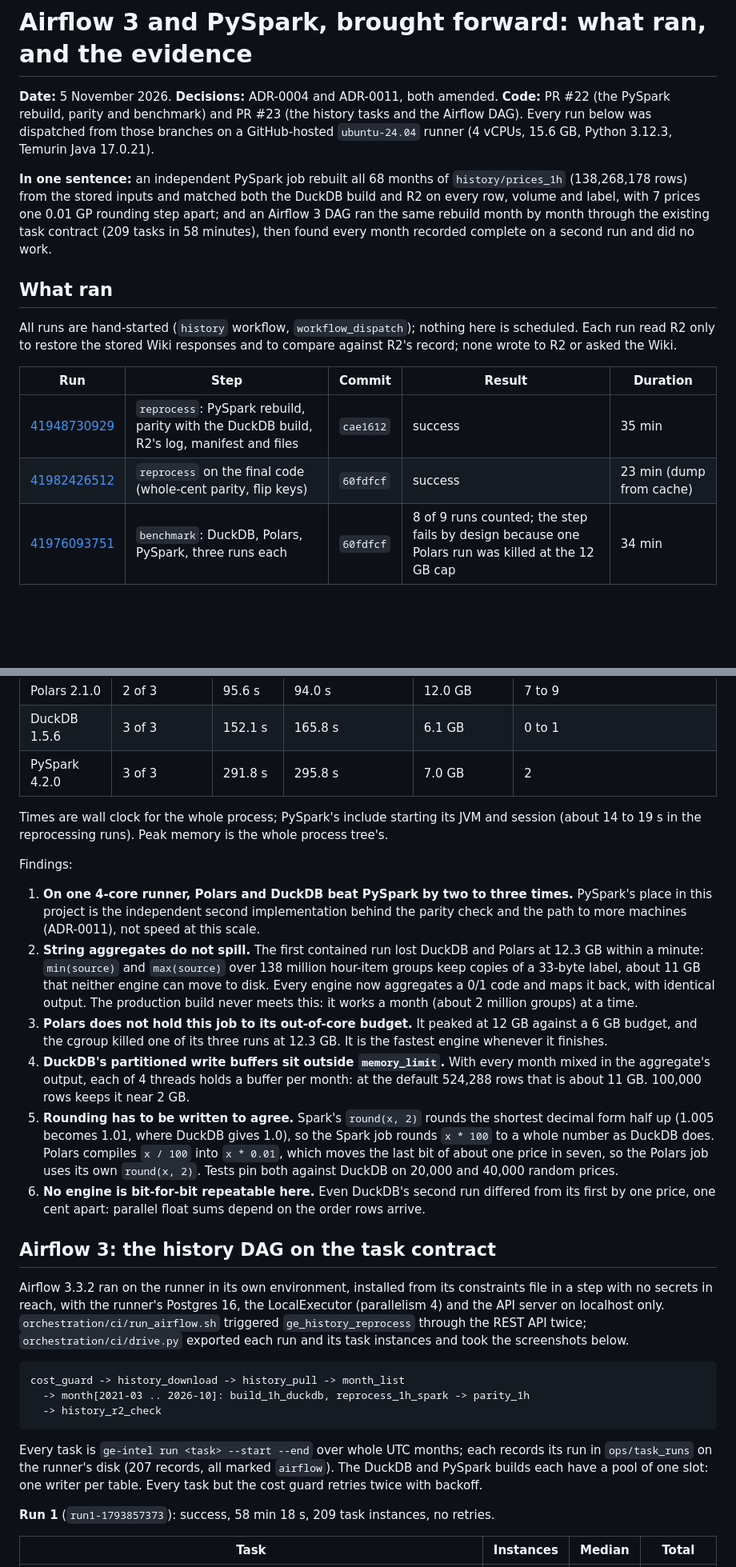
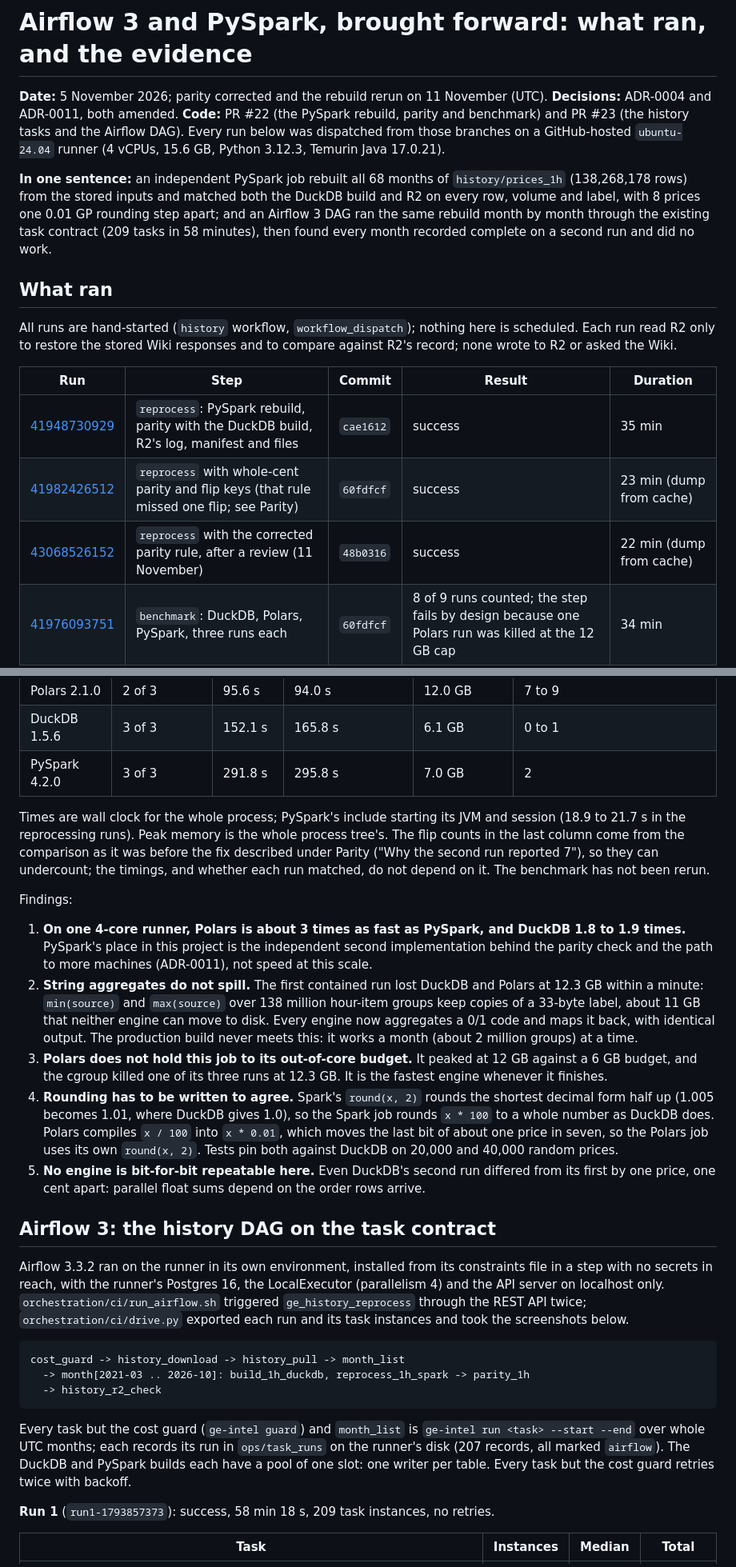
Before and after one commit to sKoih-pond/osrs-ge-market-intel, a Markdown page: docs/evidence/airflow_pyspark.md, 2 parts joined by grey strips. Shown at 80% size. GitHub-like rendering; blank space fills up the shorter version.

````diff
--- a/docs/evidence/airflow_pyspark.md
+++ b/docs/evidence/airflow_pyspark.md
@@ -1,8 +1,8 @@
 # Airflow 3 and PySpark, brought forward: what ran, and the evidence
 
-**Date:** 5 November 2026. **Decisions:** ADR-0004 and ADR-0011, both amended. **Code:** PR #22 (the PySpark rebuild, parity and benchmark) and PR #23 (the history tasks and the Airflow DAG). Every run below was dispatched from those branches on a GitHub-hosted `ubuntu-24.04` runner (4 vCPUs, 15.6 GB, Python 3.12.3, Temurin Java 17.0.21).
+**Date:** 5 November 2026; parity corrected and the rebuild rerun on 11 November (UTC). **Decisions:** ADR-0004 and ADR-0011, both amended. **Code:** PR #22 (the PySpark rebuild, parity and benchmark) and PR #23 (the history tasks and the Airflow DAG). Every run below was dispatched from those branches on a GitHub-hosted `ubuntu-24.04` runner (4 vCPUs, 15.6 GB, Python 3.12.3, Temurin Java 17.0.21).
 
-**In one sentence:** an independent PySpark job rebuilt all 68 months of `history/prices_1h` (138,268,178 rows) from the stored inputs and matched both the DuckDB build and R2 on every row, volume and label, with 7 prices one 0.01 GP rounding step apart; and an Airflow 3 DAG ran the same rebuild month by month through the existing task contract (209 tasks in 58 minutes), then found every month recorded complete on a second run and did no work.
+**In one sentence:** an independent PySpark job rebuilt all 68 months of `history/prices_1h` (138,268,178 rows) from the stored inputs and matched both the DuckDB build and R2 on every row, volume and label, with 8 prices one 0.01 GP rounding step apart; and an Airflow 3 DAG ran the same rebuild month by month through the existing task contract (209 tasks in 58 minutes), then found every month recorded complete on a second run and did no work.
 
 ## What ran
 
@@ -11,7 +11,8 @@ All runs are hand-started (`history` workflow, `workflow_dispatch`); nothing her
 | Run | Step | Commit | Result | Duration |
 |---|---|---|---|---|
 | [41948730929](https://github.com/sKoih-pond/osrs-ge-market-intel/actions/runs/41948730929) | `reprocess`: PySpark rebuild, parity with the DuckDB build, R2's log, manifest and files | `cae1612` | success | 35 min |
-| [41982426512](https://github.com/sKoih-pond/osrs-ge-market-intel/actions/runs/41982426512) | `reprocess` on the final code (whole-cent parity, flip keys) | `60fdfcf` | success | 23 min (dump from cache) |
+| [41982426512](https://github.com/sKoih-pond/osrs-ge-market-intel/actions/runs/41982426512) | `reprocess` with whole-cent parity and flip keys (that rule missed one flip; see Parity) | `60fdfcf` | success | 23 min (dump from cache) |
+| [43068526152](https://github.com/sKoih-pond/osrs-ge-market-intel/actions/runs/43068526152) | `reprocess` with the corrected parity rule, after a review (11 November) | `48b0316` | success | 22 min (dump from cache) |
 | [41976093751](https://github.com/sKoih-pond/osrs-ge-market-intel/actions/runs/41976093751) | `benchmark`: DuckDB, Polars, PySpark, three runs each | `60fdfcf` | 8 of 9 runs counted; the step fails by design because one Polars run was killed at the 12 GB cap | 34 min |
 | [41975553430](https://github.com/sKoih-pond/osrs-ge-market-intel/actions/runs/41975553430) | `airflow`: the DAG end to end, twice | `01dc6c3` | success | 61 min |
 
@@ -62,16 +69,15 @@ The six repaired hours are exactly those the DuckDB build replaced on 23 October
 | DuckDB 1.5.6 | 3 of 3 | 152.1 s | 165.8 s | 6.1 GB | 0 to 1 |
 | PySpark 4.2.0 | 3 of 3 | 291.8 s | 295.8 s | 7.0 GB | 2 |
 
-Times are wall clock for the whole process; PySpark's include starting its JVM and session (about 14 to 19 s in the reprocessing runs). Peak memory is the whole process tree's.
+Times are wall clock for the whole process; PySpark's include starting its JVM and session (18.9 to 21.7 s in the reprocessing runs). Peak memory is the whole process tree's. The flip counts in the last column come from the comparison as it was before the fix described under Parity ("Why the second run reported 7"), so they can undercount; the timings, and whether each run matched, do not depend on it. The benchmark has not been rerun.
 
 Findings:
 
-1. **On one 4-core runner, Polars and DuckDB beat PySpark by two to three times.** PySpark's place in this project is the independent second implementation behind the parity check and the path to more machines (ADR-0011), not speed at this scale.
+1. **On one 4-core runner, Polars is about 3 times as fast as PySpark, and DuckDB 1.8 to 1.9 times.** PySpark's place in this project is the independent second implementation behind the parity check and the path to more machines (ADR-0011), not speed at this scale.
 2. **String aggregates do not spill.** The first contained run lost DuckDB and Polars at 12.3 GB within a minute: `min(source)` and `max(source)` over 138 million hour-item groups keep copies of a 33-byte label, about 11 GB that neither engine can move to disk. Every engine now aggregates a 0/1 code and maps it back, with identical output. The production build never meets this: it works a month (about 2 million groups) at a time.
 3. **Polars does not hold this job to its out-of-core budget.** It peaked at 12 GB against a 6 GB budget, and the cgroup killed one of its three runs at 12.3 GB. It is the fastest engine whenever it finishes.
-4. **DuckDB's partitioned write buffers sit outside `memory_limit`.** With every month mixed in the aggregate's output, each of 4 threads holds a buffer per month: at the default 524,288 rows that is about 11 GB. 100,000 rows keeps it near 2 GB.
-5. **Rounding has to be written to agree.** Spark's `round(x, 2)` rounds the shortest decimal form half up (1.005 becomes 1.01, where DuckDB gives 1.0), so the Spark job rounds `x * 100` to a whole number as DuckDB does. Polars compiles `x / 100` into `x * 0.01`, which moves the last bit of about one price in seven, so the Polars job uses its own `round(x, 2)`. Tests pin both against DuckDB on 20,000 and 40,000 random prices.
-6. **No engine is bit-for-bit repeatable here.** Even DuckDB's second run differed from its first by one price, one cent apart: parallel float sums depend on the order rows arrive.
+4. **Rounding has to be written to agree.** Spark's `round(x, 2)` rounds the shortest decimal form half up (1.005 becomes 1.01, where DuckDB gives 1.0), so the Spark job rounds `x * 100` to a whole number as DuckDB does. Polars compiles `x / 100` into `x * 0.01`, which moves the last bit of about one price in seven, so the Polars job uses its own `round(x, 2)`. Tests pin both against DuckDB on 20,000 and 40,000 random prices.
+5. **No engine is bit-for-bit repeatable here.** Even DuckDB's second run differed from its first by one price, one cent apart: parallel float sums depend on the order rows arrive.
 
 ## Airflow 3: the history DAG on the task contract
 
@@ -83,7 +89,7 @@ cost_guard -> history_download -> history_pull -> month_list
   -> history_r2_check
 ```
 
-Every task is `ge-intel run <task> --start --end` over whole UTC months; each records its run in `ops/task_runs` on the runner's disk (207 records, all marked `airflow`). The DuckDB and PySpark builds each have a pool of one slot: one writer per table. Every task but the cost guard retries twice with backoff.
+Every task but the cost guard (`ge-intel guard`) and `month_list` is `ge-intel run <task> --start --end` over whole UTC months; each records its run in `ops/task_runs` on the runner's disk (207 records, all marked `airflow`). The DuckDB and PySpark builds each have a pool of one slot: one writer per table. Every task but the cost guard retries twice with backoff.
 
 **Run 1** (`run1-1793857373`): success, 58 min 18 s, 209 task instances, no retries.
 
````
Also changed, not shown: other parts of docs/evidence/airflow_pyspark.md (+26 -20 lines), README.md (+3 -3 lines).
